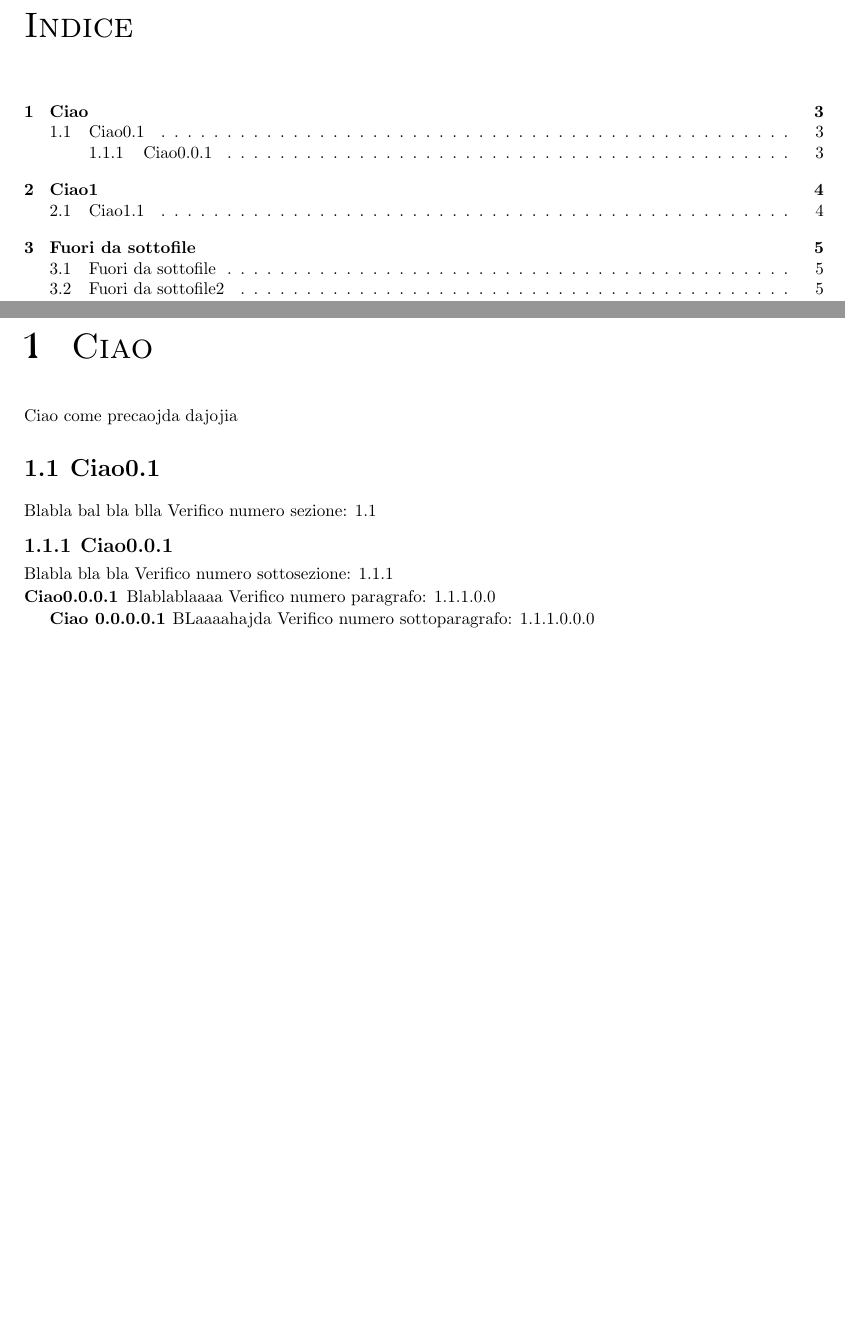
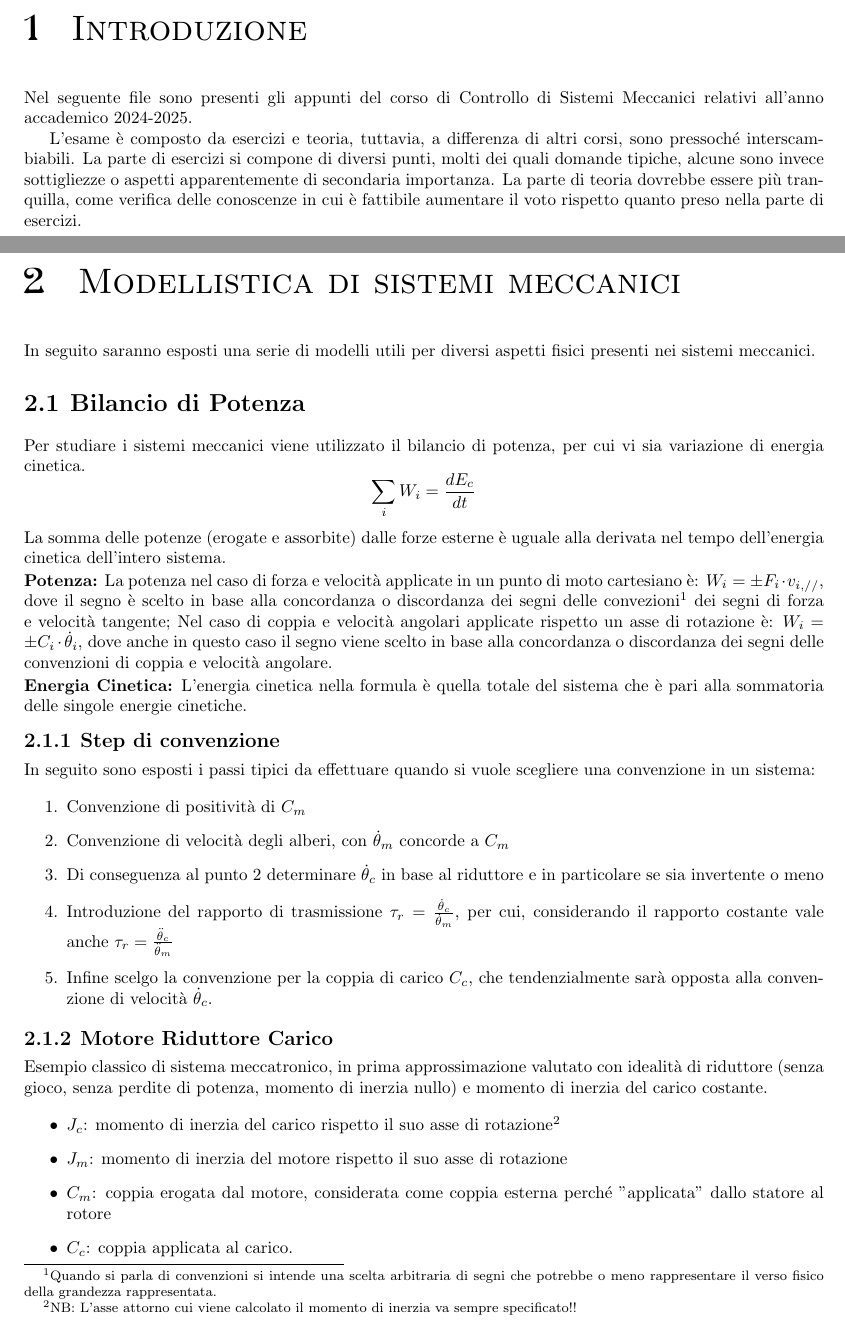
Before and after one commit to TizianoCosta/Controllo_Sistemi_Meccanici, a LaTeX document (main.tex, which reads Sottofile/Introduzione.tex, Sottofile/Modellistica.tex, Sottofile/pacchetti.tex): two parts of pages 2 and 3 of 5 before the commit and two parts of pages 2 and 3 of 4 after it, joined at a grey line, cut at the place of the change, the shorter picture padded with empty space. Compiled offline with pdfLaTeX.

Commit message:
Aggiornamento classe per aggiunta command; aggiunta breve introduzione; aggiunto primo capitolo, sono arrivato fino a pag 4 degli appunti, zona central edella pagina

```diff
--- /dev/null
+++ b/Sottofile/Introduzione.tex
@@ -0,0 +1,6 @@
+\capitolo{Introduzione}
+Nel seguente file sono presenti gli appunti del corso di Controllo di Sistemi Meccanici relativi all'anno accademico 2024-2025.
+
+L'esame è composto da esercizi e teoria, tuttavia, a differenza di altri corsi, sono pressoché interscambiabili.
+La parte di esercizi si compone di diversi punti, molti dei quali domande tipiche, alcune sono invece sottigliezze o aspetti apparentemente di secondaria importanza.
+La parte di teoria dovrebbe essere più tranquilla, come verifica delle conoscenze in cui è fattibile aumentare il voto rispetto quanto preso nella parte di esercizi.
--- /dev/null
+++ b/Sottofile/Modellistica.tex
@@ -0,0 +1,37 @@
+\capitolo{Modellistica di sistemi meccanici}
+In seguito saranno esposti una serie di modelli utili per diversi aspetti fisici presenti nei sistemi meccanici.
+
+\sezione{Bilancio di Potenza}
+Per studiare i sistemi meccanici viene utilizzato il bilancio di potenza, per cui vi sia variazione di energia cinetica.
+$$\sum_i W_i = \derivata{E_c}{t}$$
+La somma delle potenze (erogate e assorbite) dalle forze esterne è uguale alla derivata nel tempo dell'energia cinetica dell'intero sistema.
+
+\paragrafo{Potenza:}
+La potenza nel caso di forza e velocità applicate in un punto di moto cartesiano è: $W_i=\pm F_i \cdot v_{i,//}$, dove il segno è scelto in base alla concordanza o discordanza dei segni delle convezioni\footnote{Quando si parla di convenzioni si intende una scelta arbitraria di segni che potrebbe o meno rappresentare il verso fisico della grandezza rappresentata.} dei segni di forza e velocità tangente;
+Nel caso di coppia e velocità angolari applicate rispetto un asse di rotazione è: $W_i = \pm C_i \cdot \VelAng_i$, dove anche in questo caso il segno viene scelto in base alla concordanza o discordanza dei segni delle convenzioni di coppia e velocità angolare.
+
+\paragrafo{Energia Cinetica:}
+L'energia cinetica nella formula è quella totale del sistema che è pari alla sommatoria delle singole energie cinetiche.
+
+\sottosezione{Step di convenzione}
+In seguito sono esposti i passi tipici da effettuare quando si vuole scegliere una convenzione in un sistema:
+
+\begin{enumerate}
+    \item Convenzione di positività di $C_m$
+    \item Convenzione di velocità degli alberi, con $\VelAng_m$ concorde a $C_m$
+    \item Di conseguenza al punto 2 determinare $\VelAng_c$ in base al riduttore e in particolare se sia invertente o meno
+    \item Introduzione del rapporto di trasmissione $\tau_r=\frac{\VelAng_c}{\VelAng_m}$, per cui, considerando il rapporto costante vale anche $\tau_r=\frac{\AccAng_c}{\AccAng_m}$
+    \item Infine scelgo la convenzione per la coppia di carico $C_c$, che tendenzialmente sarà opposta alla convenzione di velocità $\VelAng_c$.
+\end{enumerate}
+
+\sottosezione{Motore Riduttore Carico}
+Esempio classico di sistema meccatronico, in prima approssimazione valutato con idealità di riduttore (senza gioco, senza perdite di potenza, momento di inerzia nullo) e momento di inerzia del carico costante.
+
+%% aggiungere figura, creare una figura senza alcun verso, da tenere come base per altre considerazioni future, cercare di farla quanto più generica possibile, poi inserire qua quella coi versi delle forze e velocità come a pag 1
+
+\begin{itemize}
+    \item $J_c$: momento di inerzia del carico rispetto il suo asse di rotazione\footnote{NB: L'asse attorno cui viene calcolato il momento di inerzia va sempre specificato!!}
+    \item $J_m$: momento di inerzia del motore rispetto il suo asse di rotazione
+    \item $C_m$: coppia erogata dal motore, considerata come coppia esterna perché "applicata" dallo statore al rotore
+    \item $C_c$: coppia applicata al carico.
+\end{itemize}
--- a/Sottofile/pacchetti.tex
+++ b/Sottofile/pacchetti.tex
@@ -8,7 +8,7 @@
 \usepackage{color}
 
 %American Mathematic Society Symbols, sono simboli matematici particolari extra
-%\usepackage{amssymb}
+\usepackage{amssymb}
 \usepackage{amsmath}   % <-- for \eqref
 
 %Per mettere link dentro i file
--- a/main.tex
+++ b/main.tex
@@ -31,7 +31,7 @@
 
 
 %Roba per il titolo
-\titolo{Appunti Esempio}
+\titolo{Appunti di Controllo di Sistemi Meccanici}
 \autore{Tiziano Costa}
 %comando della miaclasse per il titolo
 \primapag
@@ -44,5 +44,3 @@
 
 
 %se voglio posso mettere l'indice togliendo le percentuali
-\renewcommand*\contentsname{Indice}
-\tableofcontents
--- a/miaclasse.cls
+++ b/miaclasse.cls
@@ -41,19 +41,21 @@
 %\newcommand*{\versore}[1]{\hat{#1}}
 %\newcommand*{\derivata}[2]{\frac{d#1}{d#2}}
 %\newcommand*{\derivataparz}[2]{\frac{\partial #1}{\partial #2}}
+\newcommand*{\VelAng}{\dot{\theta}}
+\newcommand*{\AccAng}{\Ddot{\theta}}
 %\newcommand*{\accelerazione}[1]{\Ddot{#1}}
 %\newcommand*{\angolo}[1]{\widehat{#1}}
 %\newcommand*{\intersecato}{\cap}
 %\newcommand*{\unito}{\cup}
 %\newcommand*{\integrale}[4]{\int_{#1}^{#2} #3 d(#4)}
 %\newcommand*{\unitamisura}[2]{\left[\frac{\textup#1}{\textup#2}\right]}
-%\newcommand*{\mezzo}{\frac{1}{2}}
+\newcommand*{\mezzo}{\frac{1}{2}}
 %\newcommand*{\celsius}{^{\circ} \mathrm{C}}
 %\newcommand*{\vettore}[1]{\vec{#1}}
 %\newcommand*{\vettorederivata}[1]{\underline{\Dot{#1}}}
 %\newcommand*{\versore}[1]{\hat{#1}}
-% \newcommand*{\derivata}[2]{\frac{d#1}{d#2}}
-% \newcommand*{\derivataparz}[2]{\frac{\partial #1}{\partial #2}}
+\newcommand*{\derivata}[2]{\frac{d#1}{d#2}}
+\newcommand*{\derivataparz}[2]{\frac{\partial #1}{\partial #2}}
 %\newcommand*{\accelerazione}[1]{\Ddot{#1}}
 % \newcommand*{\angolo}[1]{\widehat{#1}}
 % \newcommand*{\intersecato}{\cap}
```
Also changed, not shown: Sottofile/Modellistica.tex (37 more changed lines), main.tex (22 more changed lines).
